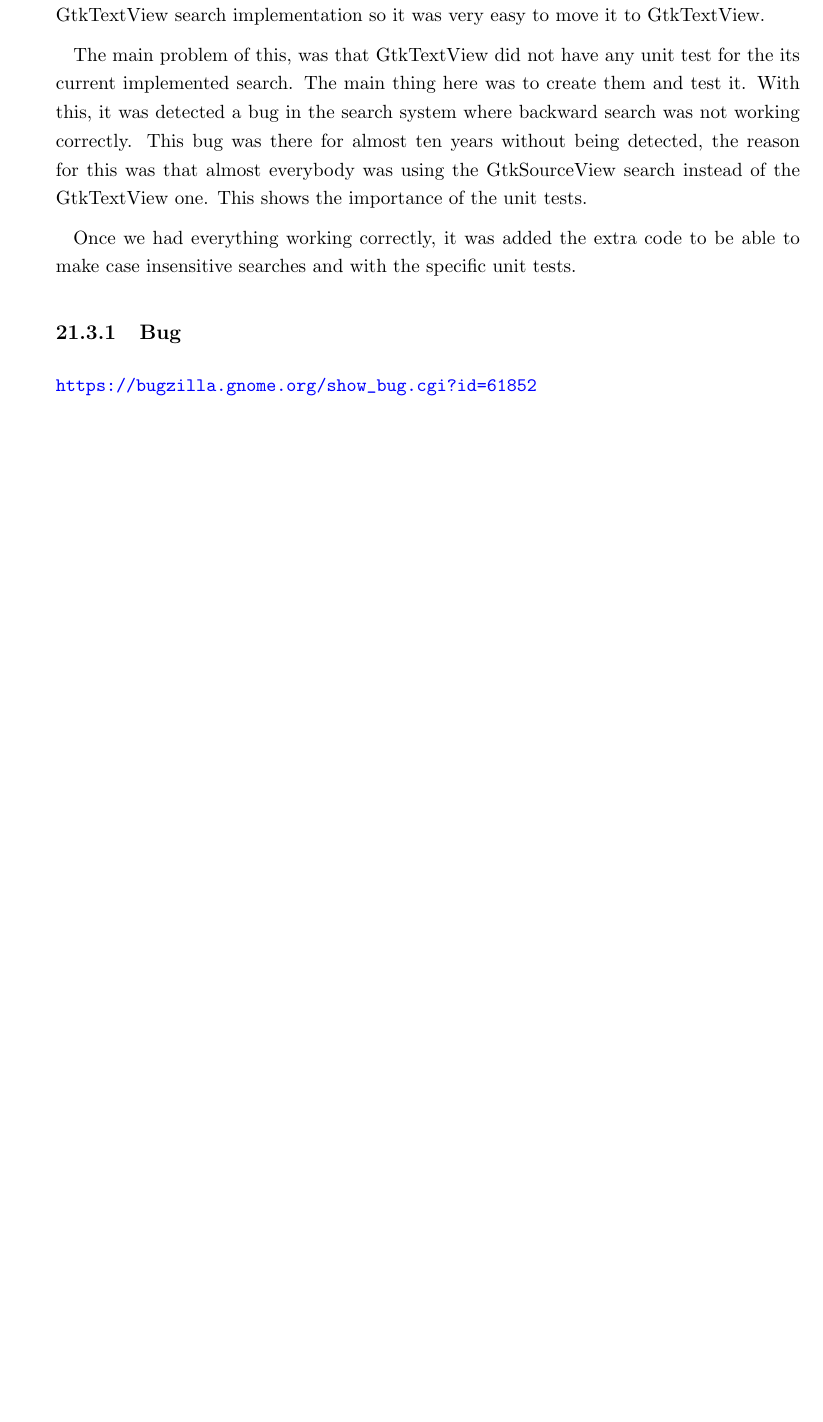
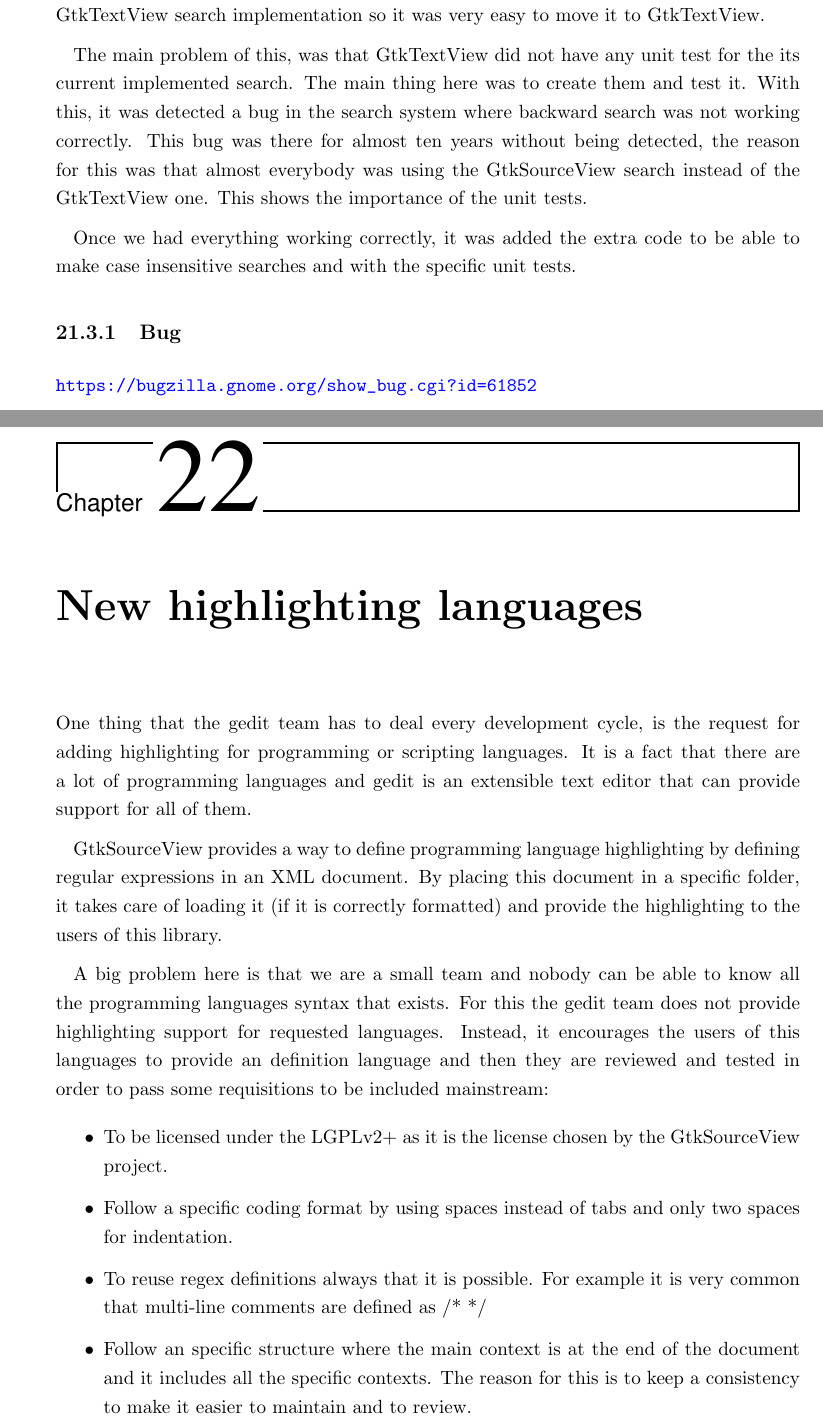
Before and after one commit to nacho/project-doc, a LaTeX thesis (main.tex, which reads highlighting.tex): part of page 117 of 158 before the commit and two parts of pages 117 and 119 of 160 after it, the two joined at a grey line, cut so that both start at the same text, the shorter picture padded with empty space. Compiled offline with pdfLaTeX.

Commit message:
Add highlighting chapter

```diff
--- /dev/null
+++ b/highlighting.tex
@@ -0,0 +1,15 @@
+% mainfile:main.tex
+
+\chapter{New highlighting languages}
+
+One thing that the gedit team has to deal every development cycle, is the request for adding highlighting for programming or scripting languages. It is a fact that there are a lot of programming languages and gedit is an extensible text editor that can provide support for all of them.
+
+GtkSourceView provides a way to define programming language highlighting by defining regular expressions in an XML document. By placing this document in a specific folder, it takes care of loading it (if it is correctly formatted) and provide the highlighting to the users of this library.
+
+A big problem here is that we are a small team and nobody can be able to know all the programming languages syntax that exists. For this the gedit team does not provide highlighting support for requested languages. Instead, it encourages the users of this languages to provide an definition language and then they are reviewed and tested in order to pass some requisitions to be included mainstream:
+\begin{itemize}
+  \item To be licensed under the LGPLv2+ as it is the license chosen by the GtkSourceView project.
+  \item Follow a specific coding format by using spaces instead of tabs and only two spaces for indentation.
+  \item To reuse regex definitions always that it is possible. For example it is very common that multi-line comments are defined as /* */
+  \item Follow an specific structure where the main context is at the end of the document and it includes all the specific contexts. The reason for this is to keep a consistency to make it easier to maintain and to review.
+  \item To use standard keywords. This means, to not add library specific methods or keywords. If someone wants a definition like this it should be made like another language extending the previous one.
```
Also changed, not shown: main.tex (+1 -0 lines), highlighting.tex (15 more changed lines).
